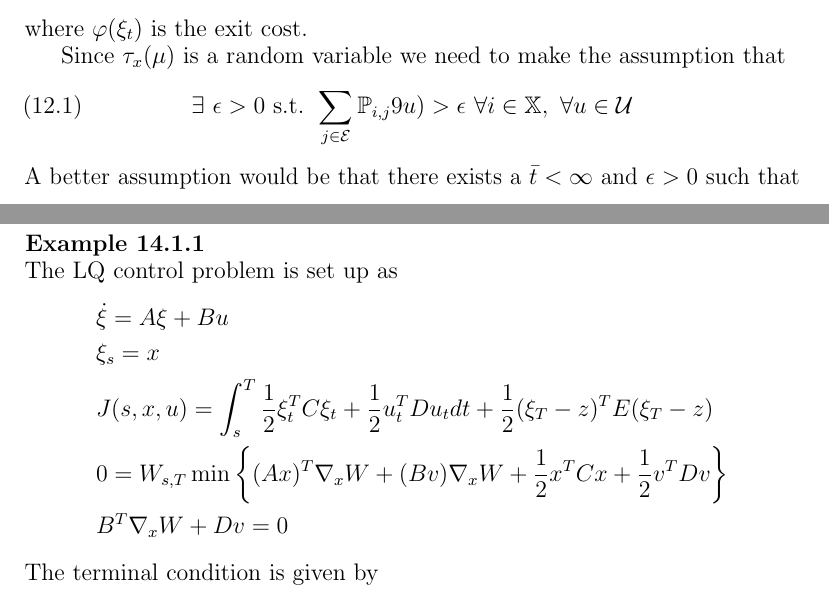
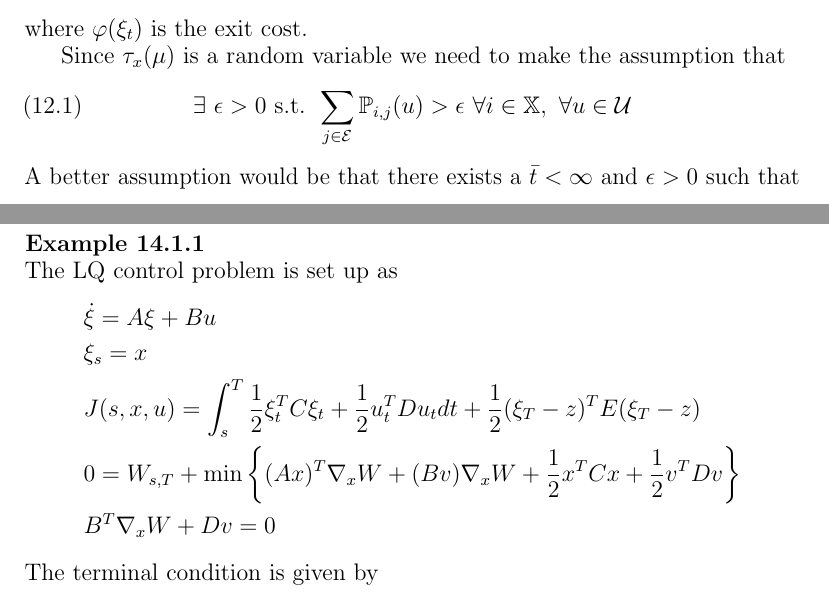
Before and after one commit to tdenewiler/mae288a-lectures, a LaTeX document (mae288a_lectures.tex, which reads mae288a_lec12.tex, mae288a_lec14.tex): two parts of pages 82 and 98 of 109, joined at a grey line, cut so that both start at the same text. Compiled offline with pdfLaTeX.

Commit message:
Added a bit more to hw4. Still needs more work though.

```diff
--- a/mae288a_lec12.tex
+++ b/mae288a_lec12.tex
@@ -35,7 +35,7 @@ where $\vp(\xi_t)$ is the exit cost.
 Since $\tau_x(\mu)$ is a random variable we need to make the assumption that
 \begin{align}
 \label{eq:tauassumption}
-\exists~ \epsilon>0 \text{ s.t. } \sum_{j\in\cale}\pij9u)>\epsilon ~\forall i\in\mathbb{X}, ~\forall \uinu
+\exists~ \epsilon>0 \text{ s.t. } \sum_{j\in\cale}\pij(u)>\epsilon ~\forall i\in\mathbb{X}, ~\forall \uinu
 \end{align}
 A better assumption would be that there exists a $\bar{t}<\infty$ and $\epsilon>0$ such that
 $$\sum_{j\in\cale}\sum_{t=0}^t(\mathbb{P}^t(u_t))_{i,j}>\epsilon ~\forall i\in\mathbb{X}, ~\forall u_t:\mathbb{X}\to\mathcal{U} ~\forall t$$
--- a/mae288a_lec14.tex
+++ b/mae288a_lec14.tex
@@ -137,7 +137,7 @@ The LQ control problem is set up as
 &\dot{\xi} = A\xi+Bu \\
 &\xi_s = x \\
 &J(s,x,u) = \int_s^T\frac{1}{2}\xi_t^TC\xi_t + \frac{1}{2}u_t^TDu_tdt + \frac{1}{2}(\xi_T-z)^TE(\xi_T-z) \\
-&0 = W_{s,T} \min\left\lbrace (Ax)^T\nabla_xW + (Bv)\nabla_xW + \frac{1}{2}x^TCx + \frac{1}{2}v^TDv \right\rbrace \\
+&0 = W_{s,T} + \min\left\lbrace (Ax)^T\nabla_xW + (Bv)\nabla_xW + \frac{1}{2}x^TCx + \frac{1}{2}v^TDv \right\rbrace \\
 &B^T\nabla_xW + Dv = 0
 \end{align*}
 The terminal condition is given by
```
